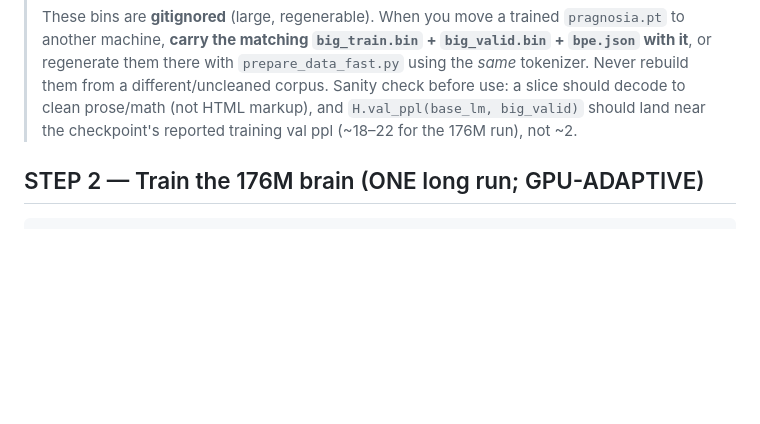
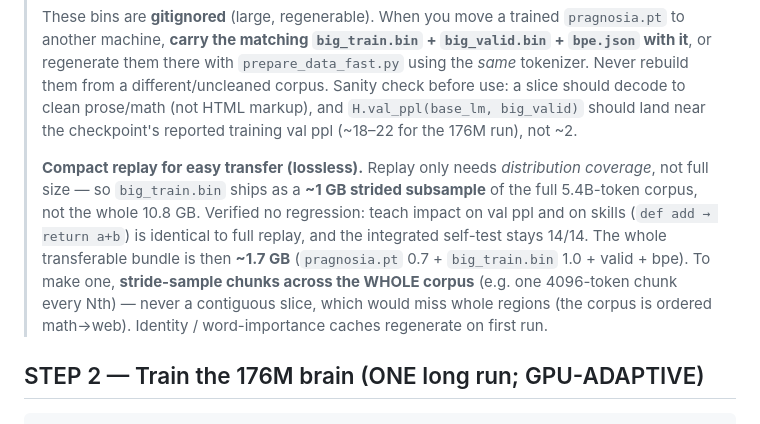
Before and after one commit to ladkabiharihai/membrae, a Markdown page: RUNBOOK.md, the part around the change. Drawn GitHub-style; blank space fills up the shorter version.

Commit message:
docs: replay bin ships as a ~1GB strided subsample (lossless, easy transfer)
big_train.bin only needs distribution coverage, not full size, so the shipped replay
is a ~1GB strided subsample of the full 5.4B-token corpus (vs 10.8GB). Verified no
regression: identical teach impact on val ppl + skills, self-test still 14/14. Whole
transferable bundle is ~1.7GB. Document how to make one (stride across the WHOLE
corpus, never a contiguous slice).

Co-Authored-By: Claude Opus 4.8 <noreply@anthropic.com>

````diff
--- a/RUNBOOK.md
+++ b/RUNBOOK.md
@@ -33,6 +33,16 @@ CoEdit (English grammar) + TinyStories (10%, fluency).
 > different/uncleaned corpus. Sanity check before use: a slice should decode to clean
 > prose/math (not HTML markup), and `H.val_ppl(base_lm, big_valid)` should land near
 > the checkpoint's reported training val ppl (~18–22 for the 176M run), not ~2.
+>
+> **Compact replay for easy transfer (lossless).** Replay only needs *distribution
+> coverage*, not full size — so `big_train.bin` ships as a **~1 GB strided subsample**
+> of the full 5.4B-token corpus, not the whole 10.8 GB. Verified no regression: teach
+> impact on val ppl and on skills (`def add → return a+b`) is identical to full
+> replay, and the integrated self-test stays 14/14. The whole transferable bundle is
+> then **~1.7 GB** (`pragnosia.pt` 0.7 + `big_train.bin` 1.0 + valid + bpe). To make
+> one, **stride-sample chunks across the WHOLE corpus** (e.g. one 4096-token chunk
+> every Nth) — never a contiguous slice, which would miss whole regions (the corpus
+> is ordered math→web). Identity / word-importance caches regenerate on first run.
 
 ## STEP 2 — Train the 176M brain  (ONE long run; GPU-ADAPTIVE)
 ```
````
